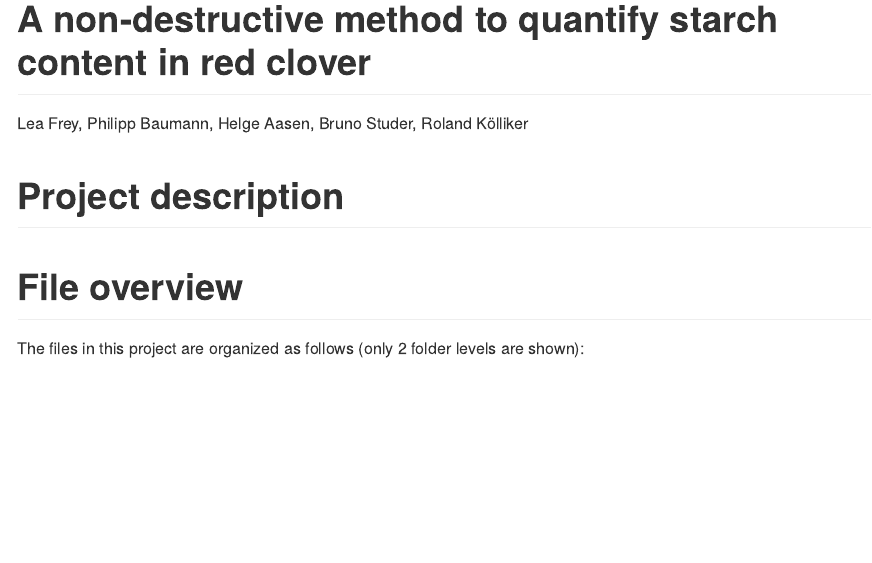
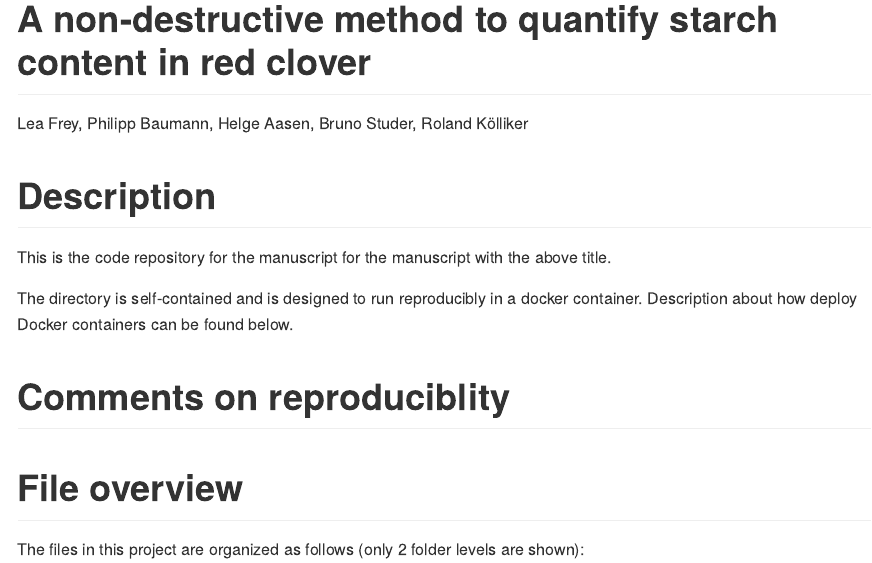
Before and after one commit to philipp-baumann/leaf-starch-spc, an R Markdown document (README.Rmd): the page in a window 1100 px wide, from its top. Rendered offline with R 4.5, knitr and Pandoc, with nearby package versions.

Commit message:
Update general intro

````diff
--- a/README.Rmd
+++ b/README.Rmd
@@ -8,7 +8,13 @@ output: rmarkdown::github_document
 knitr::opts_chunk$set(echo = TRUE)
 ```
 
-# Project description
+# Description
+
+This is the code repository for the manuscript for the manuscript with the above title.
+
+The directory is self-contained and is designed to run reproducibly in a docker container. Description about how deploy Docker containers can be found below.
+
+# Comments on reproduciblity
 
 # File overview
 
````
